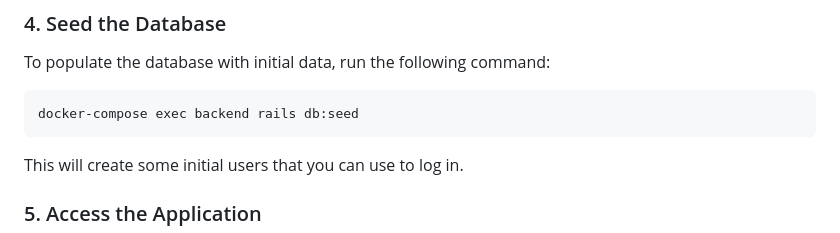
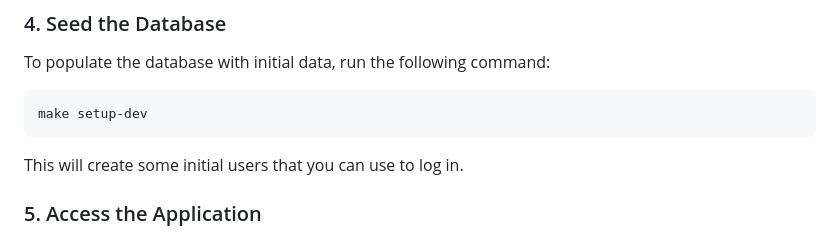
Before and after one commit to dan1d/challenge-qa-go, a Markdown page: README.md, the part around the change. Rendered like a GitHub page.

````diff
--- a/README.md
+++ b/README.md
@@ -64,7 +64,7 @@ This will build the Docker images and start the containers for both the backend
 To populate the database with initial data, run the following command:
 
 ```bash
-docker-compose exec backend rails db:seed
+make setup-dev
 ```
 
 This will create some initial users that you can use to log in.
````
